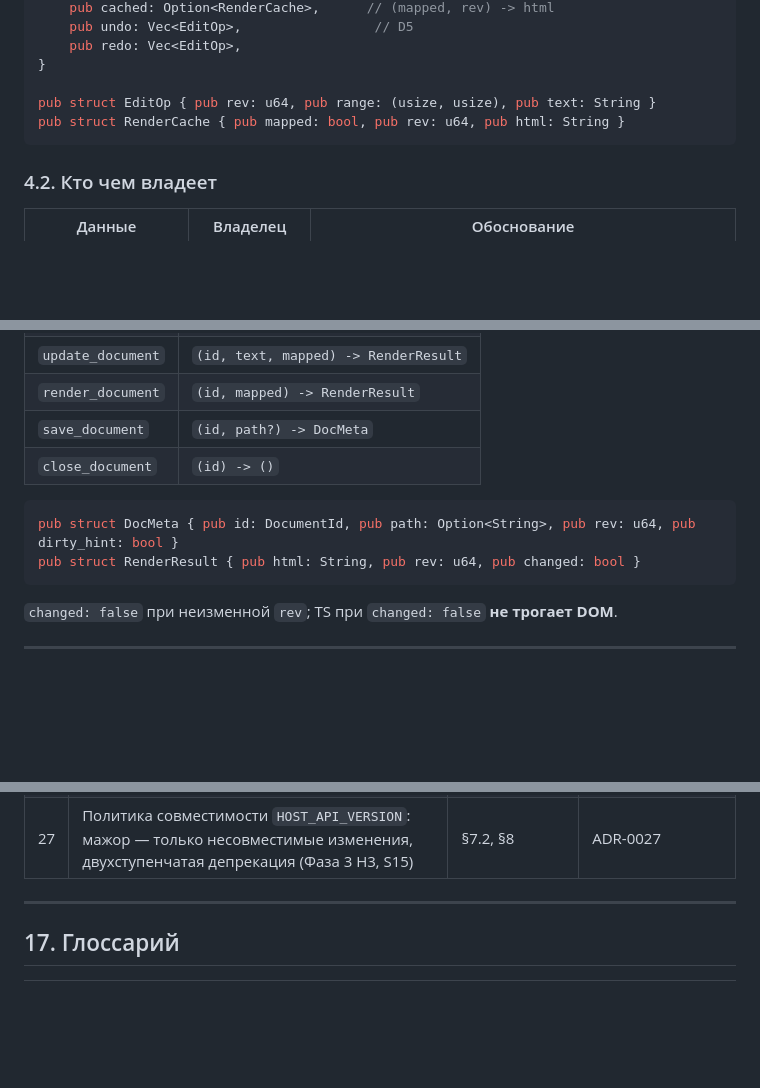
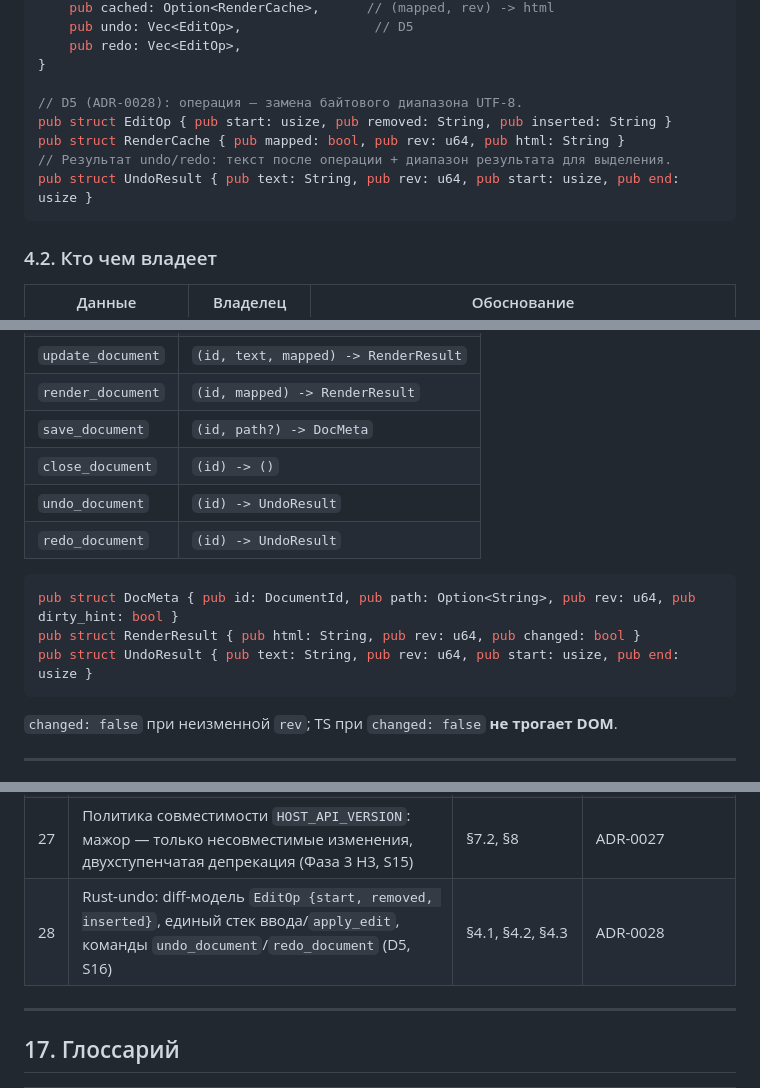
Before and after one commit to Demonss11/darmark, a Markdown page: docs/DESIGN_DOC.md, 3 parts joined by grey strips. Rendered like a GitHub page; blank space fills up the shorter version.

````diff
--- a/docs/DESIGN_DOC.md
+++ b/docs/DESIGN_DOC.md
@@ -135,8 +135,11 @@ pub struct Document {
     pub redo: Vec<EditOp>,
 }
 
-pub struct EditOp { pub rev: u64, pub range: (usize, usize), pub text: String }
+// D5 (ADR-0028): операция — замена байтового диапазона UTF-8.
+pub struct EditOp { pub start: usize, pub removed: String, pub inserted: String }
 pub struct RenderCache { pub mapped: bool, pub rev: u64, pub html: String }
+// Результат undo/redo: текст после операции + диапазон результата для выделения.
+pub struct UndoResult { pub text: String, pub rev: u64, pub start: usize, pub end: usize }
 ```
 
 ### 4.2. Кто чем владеет
@@ -164,10 +167,13 @@ pub struct RenderCache { pub mapped: bool, pub rev: u64, pub html: String }
 | `render_document` | `(id, mapped) -> RenderResult` |
 | `save_document` | `(id, path?) -> DocMeta` |
 | `close_document` | `(id) -> ()` |
+| `undo_document` | `(id) -> UndoResult` |
+| `redo_document` | `(id) -> UndoResult` |
 
 ```rust
 pub struct DocMeta { pub id: DocumentId, pub path: Option<String>, pub rev: u64, pub dirty_hint: bool }
 pub struct RenderResult { pub html: String, pub rev: u64, pub changed: bool }
+pub struct UndoResult { pub text: String, pub rev: u64, pub start: usize, pub end: usize }
 ```
 `changed: false` при неизменной `rev`; TS при `changed: false` **не трогает DOM**.
 
@@ -687,6 +693,7 @@ scan(plugins_dir) -> validate(manifest) -> load(src) -> on_activate(ctx)
 | 25 | Ре-дизайн палитры и типографики: семантические токены, WCAG AA | §5, §13.2 | ADR-0025 |
 | 26 | Локальный каталог плагинов: `plugins/index.json` + CLI `install/link/remove/update` (Фаза 2a H3) | §7.1, §10 | ADR-0026 |
 | 27 | Политика совместимости `HOST_API_VERSION`: мажор — только несовместимые изменения, двухступенчатая депрекация (Фаза 3 H3, S15) | §7.2, §8 | ADR-0027 |
+| 28 | Rust-undo: diff-модель `EditOp {start, removed, inserted}`, единый стек ввода/`apply_edit`, команды `undo_document`/`redo_document` (D5, S16) | §4.1, §4.2, §4.3 | ADR-0028 |
 
 ---
 
````
Also changed, not shown: docs/adr/0028-rust-undo.md (added, +154 -0 lines), tasks/TZ-STABILIZATION.md (+1 -1 lines).
